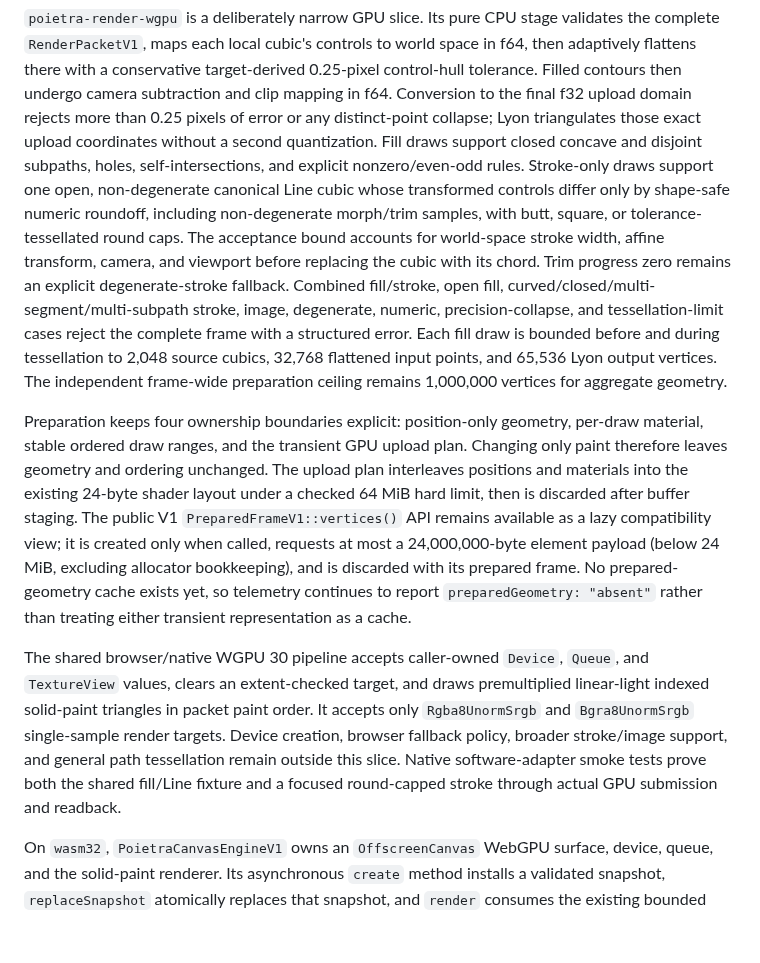
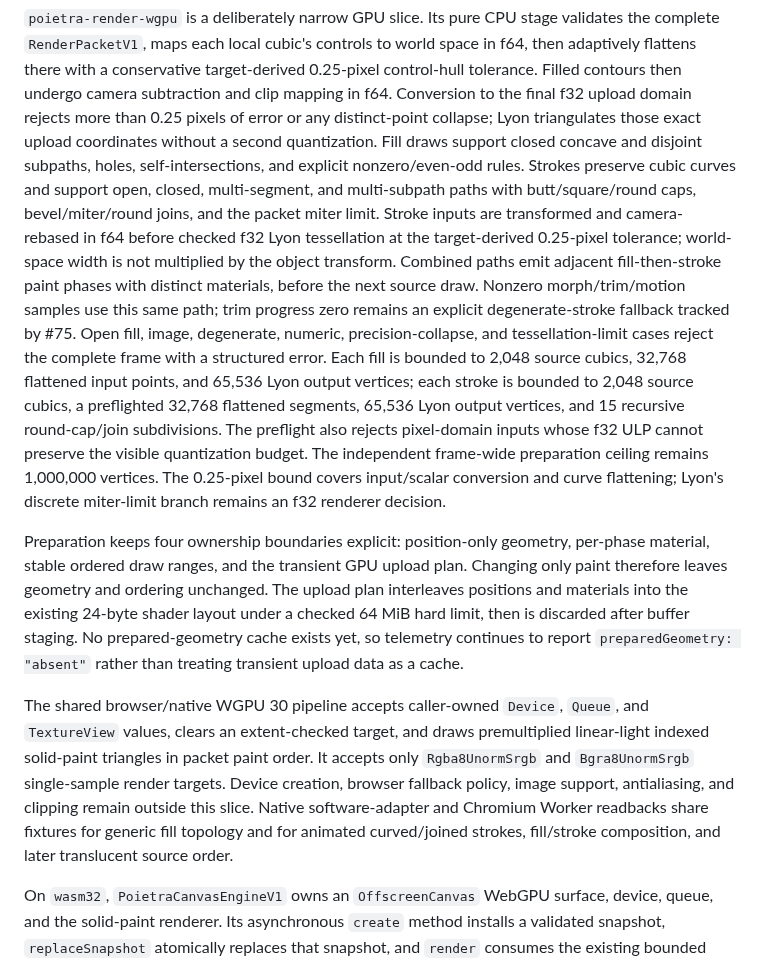
Before and after one commit to Poietra/studio-lab, a Markdown page: engine/README.md, the part around the change. Drawn GitHub-style; blank space fills up the shorter version.

Commit message:
docs(renderer): define the general stroke boundary

```diff
--- a/engine/README.md
+++ b/engine/README.md
@@ -51,39 +51,40 @@ and clip mapping in f64. Conversion to the final f32 upload domain rejects more
 0.25 pixels of error or any distinct-point collapse; Lyon triangulates those exact
 upload coordinates without a second quantization. Fill draws support closed concave
 and disjoint subpaths, holes, self-intersections, and explicit nonzero/even-odd rules.
-Stroke-only draws support one open, non-degenerate
-canonical Line cubic whose transformed controls differ only by shape-safe numeric
-roundoff, including non-degenerate morph/trim samples, with butt, square, or
-tolerance-tessellated round caps. The acceptance bound accounts for world-space
-stroke width, affine transform, camera, and viewport before replacing the cubic with
-its chord. Trim progress zero remains an explicit degenerate-stroke fallback.
-Combined fill/stroke, open fill, curved/closed/multi-segment/multi-subpath stroke,
+Strokes preserve cubic curves and support open, closed, multi-segment, and
+multi-subpath paths with butt/square/round caps, bevel/miter/round joins, and the
+packet miter limit. Stroke inputs are transformed and camera-rebased in f64 before
+checked f32 Lyon tessellation at the target-derived 0.25-pixel tolerance;
+world-space width is not multiplied by the object transform. Combined paths emit
+adjacent fill-then-stroke paint phases with distinct materials, before the next
+source draw. Nonzero morph/trim/motion samples use this same path; trim progress
+zero remains an explicit degenerate-stroke fallback tracked by #75. Open fill,
 image, degenerate, numeric, precision-collapse, and tessellation-limit cases reject
-the complete frame with a structured error. Each fill draw is bounded before and
-during tessellation to 2,048 source cubics, 32,768 flattened input points, and
-65,536 Lyon output vertices. The independent frame-wide preparation ceiling remains
-1,000,000 vertices for aggregate geometry.
+the complete frame with a structured error. Each fill is bounded to 2,048 source
+cubics, 32,768 flattened input points, and 65,536 Lyon output vertices; each stroke
+is bounded to 2,048 source cubics, a preflighted 32,768 flattened segments, 65,536
+Lyon output vertices, and 15 recursive round-cap/join subdivisions. The preflight
+also rejects pixel-domain inputs whose f32 ULP cannot preserve the visible
+quantization budget. The independent frame-wide preparation ceiling remains
+1,000,000 vertices. The 0.25-pixel bound covers input/scalar conversion and curve
+flattening; Lyon's discrete miter-limit branch remains an f32 renderer decision.
 
 Preparation keeps four ownership boundaries explicit: position-only geometry,
-per-draw material, stable ordered draw ranges, and the transient GPU upload plan.
+per-phase material, stable ordered draw ranges, and the transient GPU upload plan.
 Changing only paint therefore leaves geometry and ordering unchanged. The upload
 plan interleaves positions and materials into the existing 24-byte shader layout
-under a checked 64 MiB hard limit, then is discarded after buffer staging. The
-public V1 `PreparedFrameV1::vertices()` API remains available as a lazy compatibility
-view; it is created only when called, requests at most a 24,000,000-byte element
-payload (below 24 MiB, excluding allocator bookkeeping), and is discarded with its
-prepared frame. No prepared-geometry cache exists yet, so telemetry continues to
-report `preparedGeometry: "absent"` rather than treating either transient
-representation as a cache.
+under a checked 64 MiB hard limit, then is discarded after buffer staging. No
+prepared-geometry cache exists yet, so telemetry continues to report
+`preparedGeometry: "absent"` rather than treating transient upload data as a cache.
 
 The shared browser/native WGPU 30 pipeline accepts caller-owned `Device`, `Queue`,
 and `TextureView` values, clears an extent-checked target, and draws premultiplied
 linear-light indexed solid-paint triangles in packet paint order. It accepts only
 `Rgba8UnormSrgb` and `Bgra8UnormSrgb` single-sample render targets. Device creation,
-browser fallback policy, broader stroke/image support, and general path tessellation
-remain outside this slice. Native software-adapter smoke tests prove both the shared
-fill/Line fixture and a focused round-capped stroke through actual GPU submission
-and readback.
+browser fallback policy, image support, antialiasing, and clipping remain outside
+this slice. Native software-adapter and Chromium Worker readbacks share fixtures for
+generic fill topology and for animated curved/joined strokes, fill/stroke
+composition, and later translucent source order.
 
 On `wasm32`, `PoietraCanvasEngineV1` owns an `OffscreenCanvas` WebGPU surface,
 device, queue, and the solid-paint renderer. Its asynchronous `create` method
```
Also changed, not shown: docs/adr/0002-poietra-engine-ir-contracts.md (+15 -8 lines).
